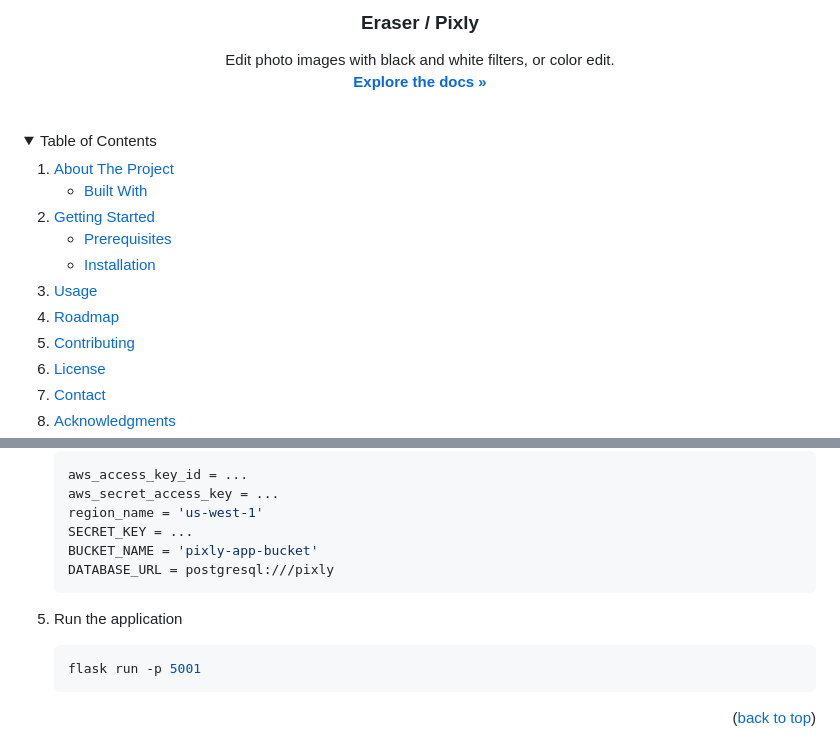
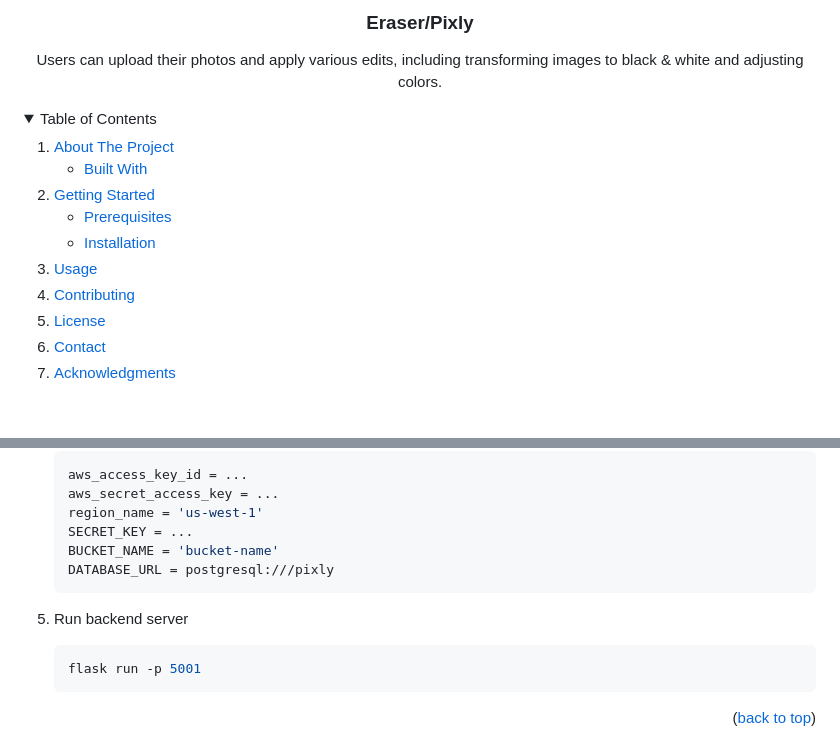
Before and after one commit to eewwalker/ERASER, a Markdown page: readme.md, 2 parts joined by grey strips. Rendered like a GitHub page; folded sections open; blank space fills up the shorter version.

````diff
--- a/readme.md
+++ b/readme.md
@@ -5,13 +5,10 @@
 
 <br />
 
-<h3 align="center">Eraser / Pixly</h3>
+<h3 align="center">Eraser/Pixly</h3>
 
   <p align="center">
-    Edit photo images with black and white filters, or color edit.
-    <br />
-    <a href="https://github.com/jazzcheema"><strong>Explore the docs »</strong></a>
-    <br />
+ Users can upload their photos and apply various edits, including transforming images to black & white and adjusting colors.
     <br />
 </div>
 
@@ -35,7 +32,6 @@
       </ul>
     </li>
     <li><a href="#usage">Usage</a></li>
-    <li><a href="#roadmap">Roadmap</a></li>
     <li><a href="#contributing">Contributing</a></li>
     <li><a href="#license">License</a></li>
     <li><a href="#contact">Contact</a></li>
@@ -105,11 +110,11 @@ Backend:
    aws_secret_access_key = ...
    region_name = 'us-west-1'
    SECRET_KEY = ...
-   BUCKET_NAME = 'pixly-app-bucket'
+   BUCKET_NAME = 'bucket-name'
    DATABASE_URL = postgresql:///pixly
    ```
 
-5. Run the application
+5. Run backend server
    ```sh
    flask run -p 5001
    ```
````
Also changed, not shown: other parts of readme.md (+29 -30 lines).
